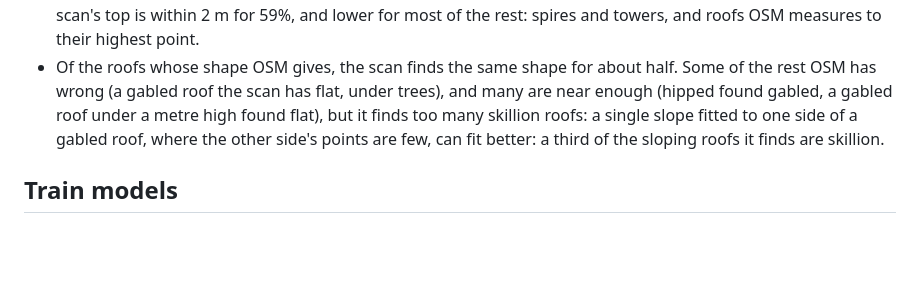
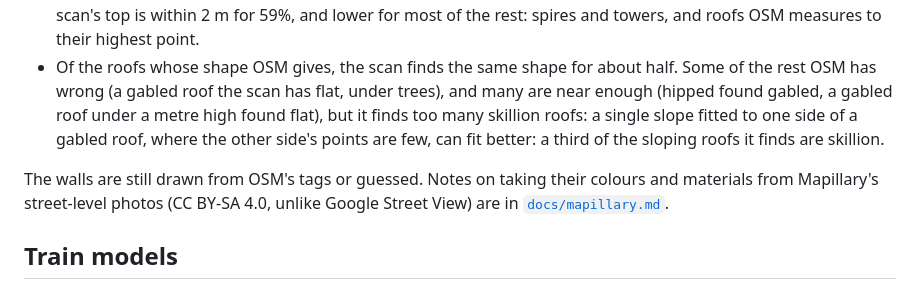
Before and after one commit to elmaxe/tbana, a Markdown page: README.md, the part around the change. Drawn GitHub-style; blank space fills up the shorter version.

```diff
--- a/README.md
+++ b/README.md
@@ -671,6 +671,10 @@ npm run build-city
   skillion roofs: a single slope fitted to one side of a gabled roof, where the other side's
   points are few, can fit better: a third of the sloping roofs it finds are skillion.
 
+The walls are still drawn from OSM's tags or guessed. Notes on taking their colours and materials
+from Mapillary's street-level photos (CC BY-SA 4.0, unlike Google Street View) are in
+[`docs/mapillary.md`](docs/mapillary.md).
+
 ## Train models
 
 ![C30 and C20](trains.jpg)
```
Also changed, not shown: docs/mapillary.md (added, +70 -0 lines).
